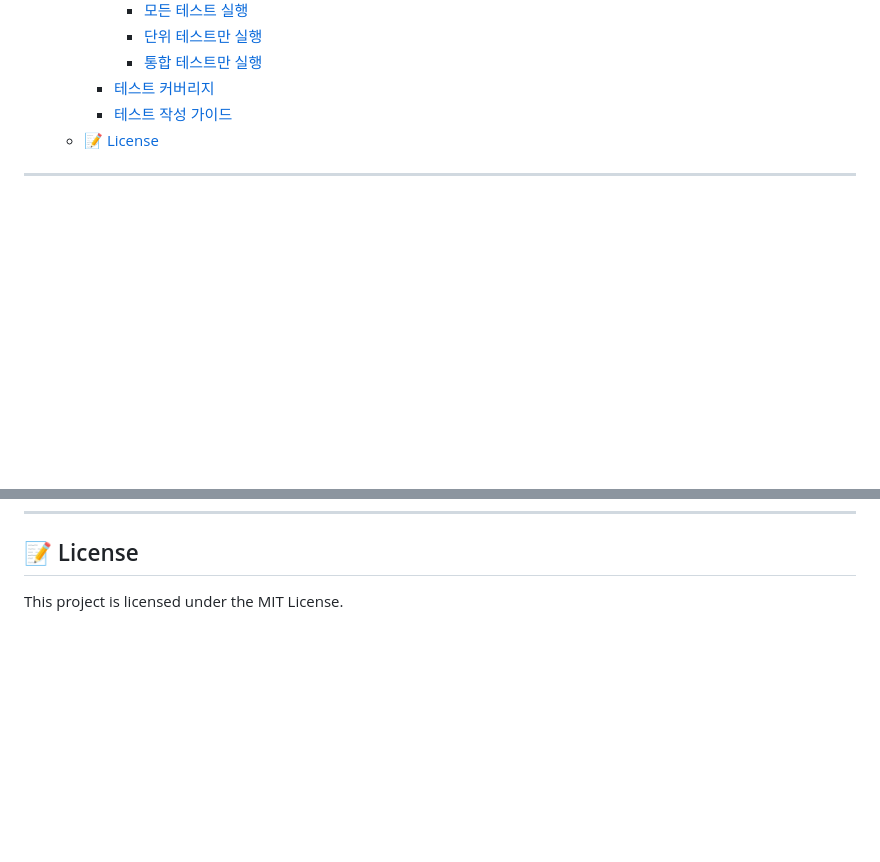
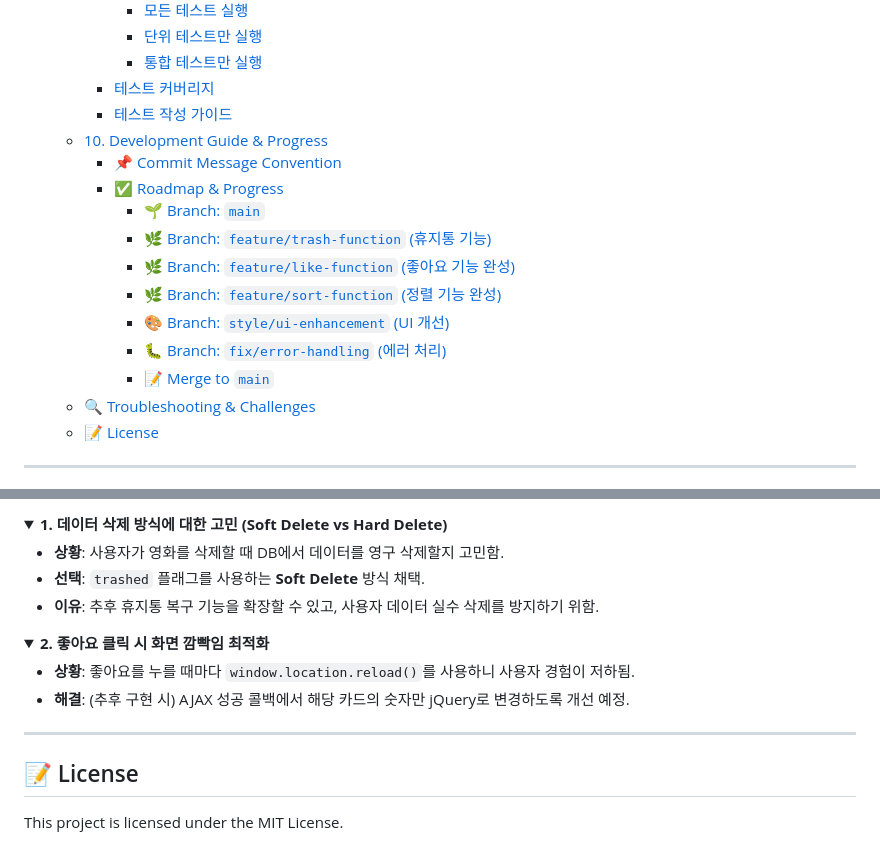
Before and after one commit to tail1887/moviestar, a Markdown page: README.md, 2 parts joined by grey strips. GitHub-like rendering; folded sections open; blank space fills up the shorter version.

Commit message:
docs: feature/trash-function 브랜치 완료 상태 업데이트
- 휴지통 기능 체크리스트 완료 표시
- 다른 브랜치에 테스트 항목 추가

```diff
--- a/README.md
+++ b/README.md
@@ -55,6 +55,17 @@
       - [통합 테스트만 실행](#통합-테스트만-실행)
     - [테스트 커버리지](#테스트-커버리지)
     - [테스트 작성 가이드](#테스트-작성-가이드)
+  - [10. Development Guide \& Progress](#10-development-guide--progress)
+    - [📌 Commit Message Convention](#-commit-message-convention)
+    - [✅ Roadmap \& Progress](#-roadmap--progress)
+      - [🌱 Branch: `main`](#-branch-main)
+      - [🌿 Branch: `feature/trash-function` (휴지통 기능)](#-branch-featuretrash-function-휴지통-기능)
+      - [🌿 Branch: `feature/like-function` (좋아요 기능 완성)](#-branch-featurelike-function-좋아요-기능-완성)
+      - [🌿 Branch: `feature/sort-function` (정렬 기능 완성)](#-branch-featuresort-function-정렬-기능-완성)
+      - [🎨 Branch: `style/ui-enhancement` (UI 개선)](#-branch-styleui-enhancement-ui-개선)
+      - [🐛 Branch: `fix/error-handling` (에러 처리)](#-branch-fixerror-handling-에러-처리)
+      - [📝 Merge to `main`](#-merge-to-main)
+  - [🔍 Troubleshooting \& Challenges](#-troubleshooting--challenges)
   - [📝 License](#-license)
 
 ---
@@ -483,3 +557,20 @@ python -m unittest discover tests/integration
+<details>
+<summary><b>1. 데이터 삭제 방식에 대한 고민 (Soft Delete vs Hard Delete)</b></summary>
+
+- **상황**: 사용자가 영화를 삭제할 때 DB에서 데이터를 영구 삭제할지 고민함.
+- **선택**: `trashed` 플래그를 사용하는 **Soft Delete** 방식 채택.
+- **이유**: 추후 휴지통 복구 기능을 확장할 수 있고, 사용자 데이터 실수 삭제를 방지하기 위함.
+</details>
+
+<details>
+<summary><b>2. 좋아요 클릭 시 화면 깜빡임 최적화</b></summary>
+
+- **상황**: 좋아요를 누를 때마다 `window.location.reload()`를 사용하니 사용자 경험이 저하됨.
+- **해결**: (추후 구현 시) AJAX 성공 콜백에서 해당 카드의 숫자만 jQuery로 변경하도록 개선 예정.
+</details>
+
+---
+
 ## 📝 License
 
 This project is licensed under the MIT License.
```
Also changed, not shown: other parts of README.md (+63 -0 lines).
